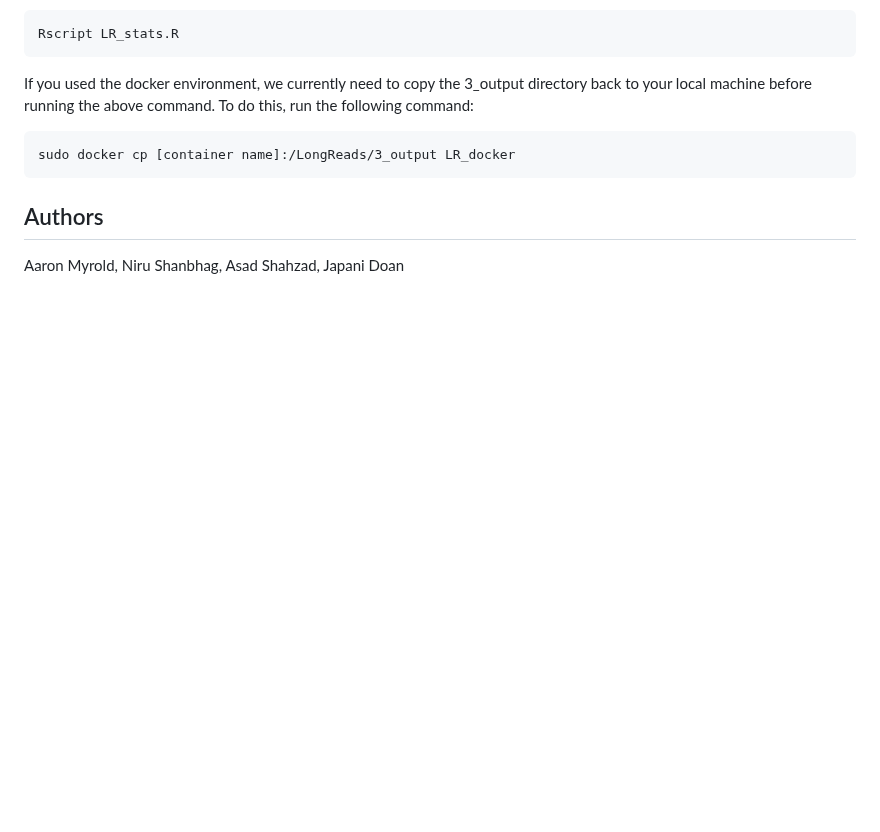
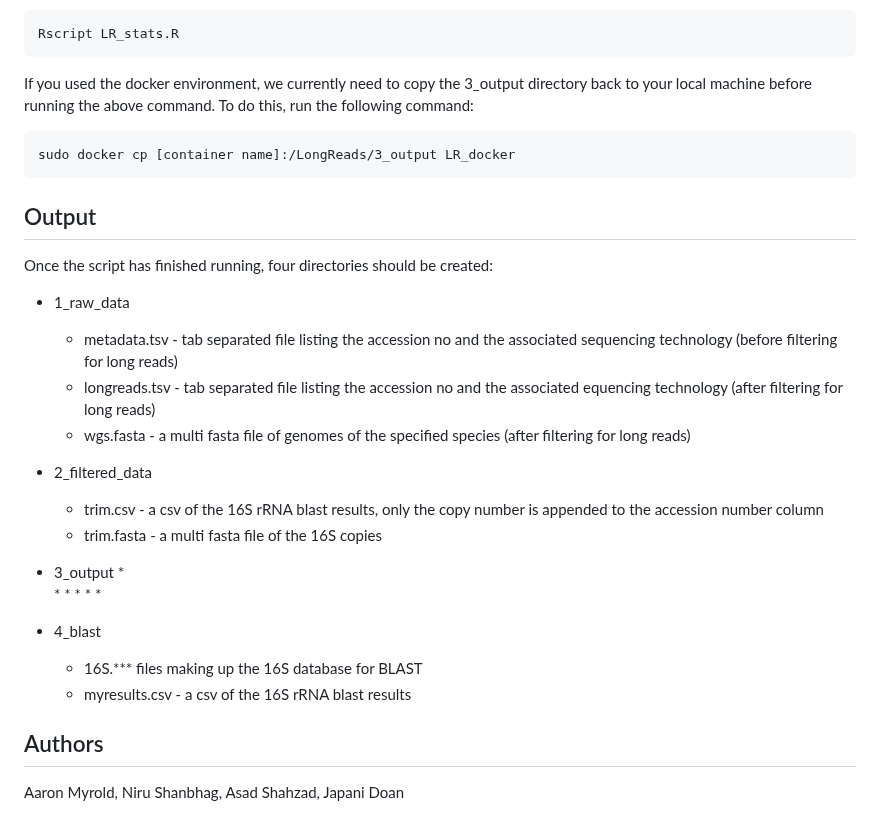
Before and after one commit to amyrold/LongReads, a Markdown page: README.md, the part around the change. GitHub-like rendering; blank space fills up the shorter version.

````diff
--- a/README.md
+++ b/README.md
@@ -88,7 +88,26 @@ If you used the docker environment, we currently need to copy the 3_output direc
 ```
 sudo docker cp [container name]:/LongReads/3_output LR_docker
 ```
+## Output
+Once the script has finished running, four directories should be created:
+* 1_raw_data
+  *  metadata.tsv  - tab separated file listing the accession no and the associated sequencing technology (before filtering for long reads)
+  *  longreads.tsv - tab separated file listing the accession no and the associated equencing technology (after filtering for long reads)
+  *  wgs.fasta - a multi fasta file of genomes of the specified species (after filtering for long reads)
+* 2_filtered_data
+  *  trim.csv - a csv of the 16S rRNA blast results, only the copy number is appended to the accession number column
+  *  trim.fasta - a multi fasta file of the 16S copies
+* 3_output
+  *
+  *
+  *
+  *
+  *
+  *
 
+* 4_blast
+  *  16S.*** files making up the 16S database for BLAST
+  *  myresults.csv - a csv of the 16S rRNA blast results
 
 ## Authors
 Aaron Myrold, Niru Shanbhag, Asad Shahzad, Japani Doan
````
